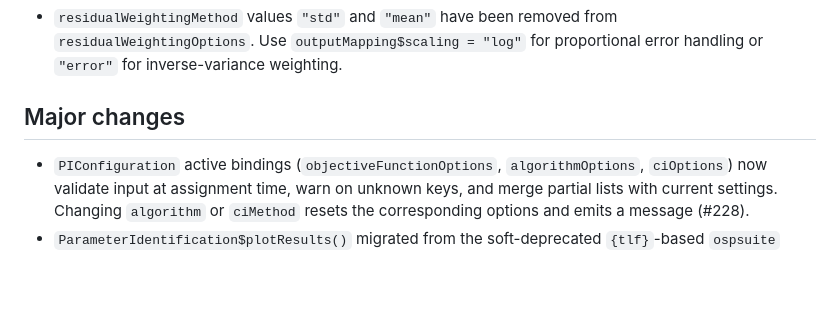
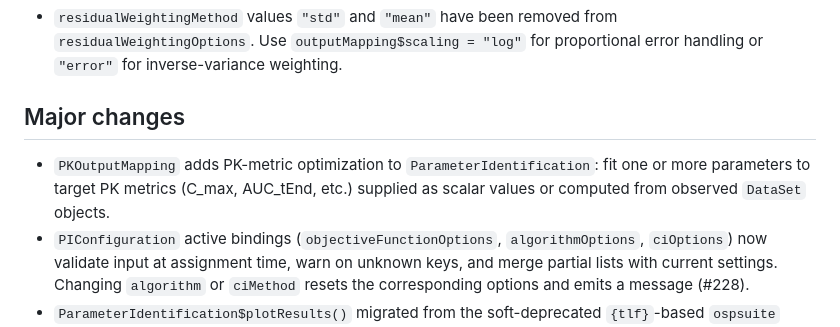
Before and after one commit to Open-Systems-Pharmacology/OSPSuite.ParameterIdentification, a Markdown page: NEWS.md, the part around the change. Drawn GitHub-style; blank space fills up the shorter version.

Commit message:
docs: update NEWS

```diff
--- a/NEWS.md
+++ b/NEWS.md
@@ -6,6 +6,7 @@
 
 ## Major changes
 
+- `PKOutputMapping` adds PK-metric optimization to `ParameterIdentification`: fit one or more parameters to target PK metrics (C_max, AUC_tEnd, etc.) supplied as scalar values or computed from observed `DataSet` objects.
 - `PIConfiguration` active bindings (`objectiveFunctionOptions`, `algorithmOptions`, `ciOptions`) now validate input at assignment time, warn on unknown keys, and merge partial lists with current settings. Changing `algorithm` or `ciMethod` resets the corresponding options and emits a message (#228).
 - `ParameterIdentification$plotResults()` migrated from the soft-deprecated `{tlf}`-based `ospsuite` plotting functions (`plotIndividualTimeProfile()`, `plotObservedVsSimulated()`, `plotResidualsVsTime()`) to the new `{ospsuite.plots}`-based equivalents (`plotTimeProfile()`, `plotPredictedVsObserved()`, `plotResidualsVsCovariate()`). The `DefaultPlotConfiguration` object is no longer used; axis scales are derived directly from each `PIOutputMapping$scaling`, and the residual sub-plot now matches the mapping's scale instead of being hard-coded to linear. Visual output of `plotResults()` changes accordingly.
 - Sub-plot composition in `plotResults()` switched from `ospsuite::plotGrid()` to `patchwork::wrap_plots()`; the returned objects are now `patchwork` objects rather than the previous `ospsuite` plot-grid objects.
```
